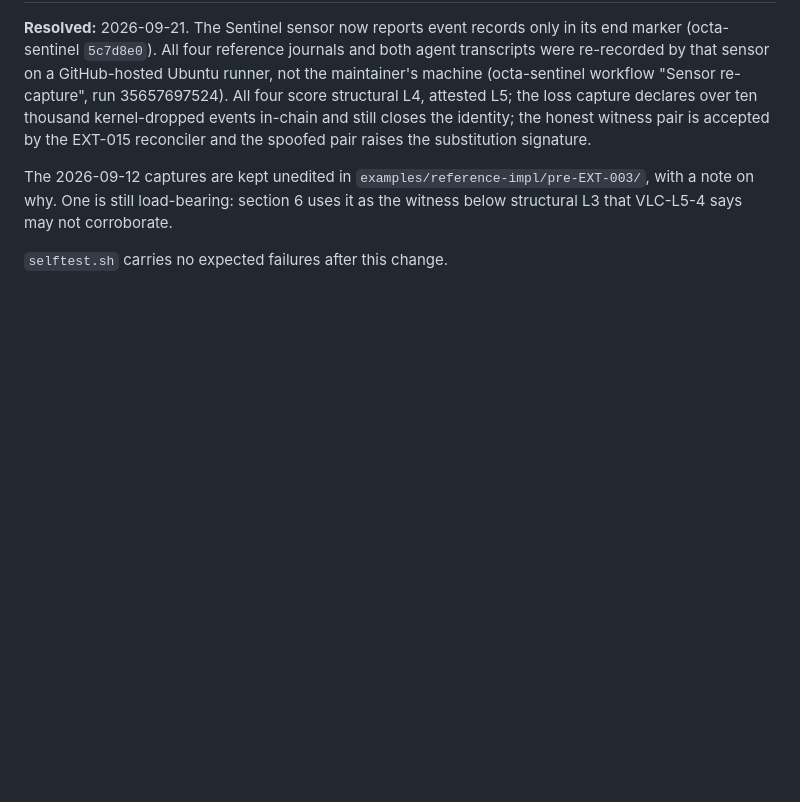
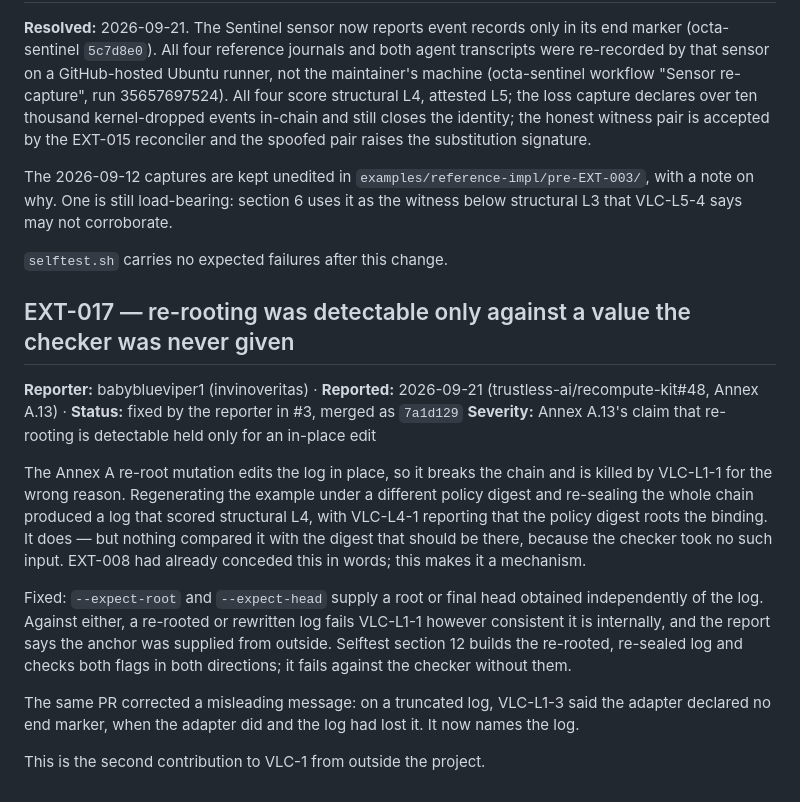
Before and after one commit to MattyIceMatrix/vlc-1, a Markdown page: FINDINGS-EXTERNAL.md, the part around the change. Drawn GitHub-style; blank space fills up the shorter version.

Commit message:
EXT-017: anchoring against a rewrite, from babyblueviper1's #3
Records the finding and fix, adds the --expect-root / --expect-head note to
SPEC section 4 where EXT-008 conceded the gap, and documents the flags in the
README. Documentation only; SELFTEST PASS under sh and bash.

```diff
--- a/FINDINGS-EXTERNAL.md
+++ b/FINDINGS-EXTERNAL.md
@@ -380,3 +380,32 @@ with a note on why. One is still load-bearing: section 6 uses it as the witness
 below structural L3 that VLC-L5-4 says may not corroborate.
 
 `selftest.sh` carries no expected failures after this change.
+
+## EXT-017 — re-rooting was detectable only against a value the checker was never given
+
+**Reporter:** babyblueviper1 (invinoveritas) · **Reported:** 2026-09-21
+(trustless-ai/recompute-kit#48, Annex A.13) · **Status:** fixed by the reporter in
+#3, merged as `7a1d129`
+**Severity:** Annex A.13's claim that re-rooting is detectable held only for an
+in-place edit
+
+The Annex A re-root mutation edits the log in place, so it breaks the chain and
+is killed by VLC-L1-1 for the wrong reason. Regenerating the example under a
+different policy digest and re-sealing the whole chain produced a log that
+scored structural L4, with VLC-L4-1 reporting that the policy digest roots the
+binding. It does — but nothing compared it with the digest that should be
+there, because the checker took no such input. EXT-008 had already conceded
+this in words; this makes it a mechanism.
+
+Fixed: `--expect-root` and `--expect-head` supply a root or final head obtained
+independently of the log. Against either, a re-rooted or rewritten log fails
+VLC-L1-1 however consistent it is internally, and the report says the anchor
+was supplied from outside. Selftest section 12 builds the re-rooted, re-sealed
+log and checks both flags in both directions; it fails against the checker
+without them.
+
+The same PR corrected a misleading message: on a truncated log, VLC-L1-3 said
+the adapter declared no end marker, when the adapter did and the log had lost
+it. It now names the log.
+
+This is the second contribution to VLC-1 from outside the project.
```
Also changed, not shown: README.md (+15 -0 lines), SPEC.md (+6 -0 lines).
